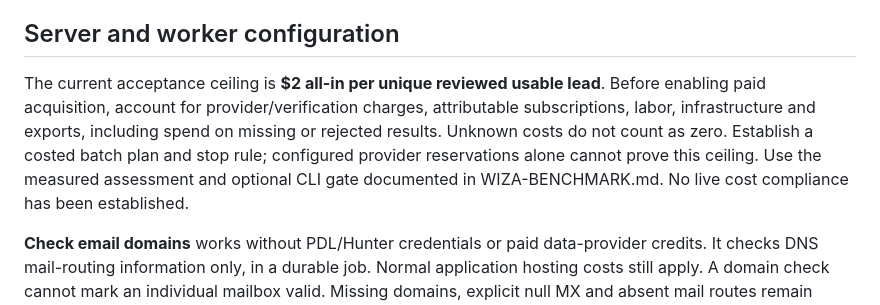
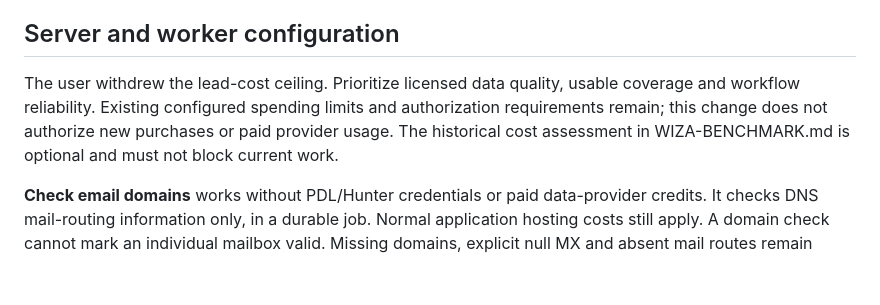
Before and after one commit to dst-boop/prospectpilot.io, a Markdown page: PROVIDER-SETUP.md, the part around the change. Drawn GitHub-style; blank space fills up the shorter version.

```diff
--- a/PROVIDER-SETUP.md
+++ b/PROVIDER-SETUP.md
@@ -13,7 +13,7 @@ Imported status columns do not establish independent verification. Existing veri
 The following API integrations are optional alternatives; ZoomInfo CSV usage does not require PDL or Hunter credentials. Live API enrichment or independent verification still requires a configured API provider.
 ## Server and worker configuration
 
-The current acceptance ceiling is **$2 all-in per unique reviewed usable lead**. Before enabling paid acquisition, account for provider/verification charges, attributable subscriptions, labor, infrastructure and exports, including spend on missing or rejected results. Unknown costs do not count as zero. Establish a costed batch plan and stop rule; configured provider reservations alone cannot prove this ceiling. Use the measured assessment and optional CLI gate documented in WIZA-BENCHMARK.md. No live cost compliance has been established.
+The user withdrew the lead-cost ceiling. Prioritize licensed data quality, usable coverage and workflow reliability. Existing configured spending limits and authorization requirements remain; this change does not authorize new purchases or paid provider usage. The historical cost assessment in WIZA-BENCHMARK.md is optional and must not block current work.
 
 **Check email domains** works without PDL/Hunter credentials or paid data-provider credits. It checks DNS mail-routing information only, in a durable job. Normal application hosting costs still apply. A domain check cannot mark an individual mailbox valid. Missing domains, explicit null MX and absent mail routes remain distinct from transient lookup failures and A/AAAA fallback. Recent definitive failures avoid a paid verification request for 15 minutes; cached positive DNS results retain their original check time.
 
```
Also changed, not shown: WIZA-BENCHMARK.md (+5 -5 lines).
